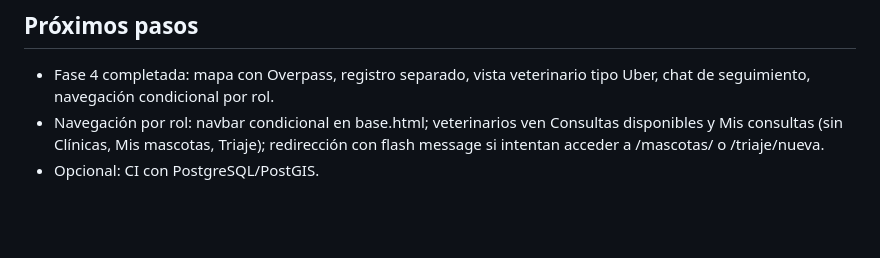
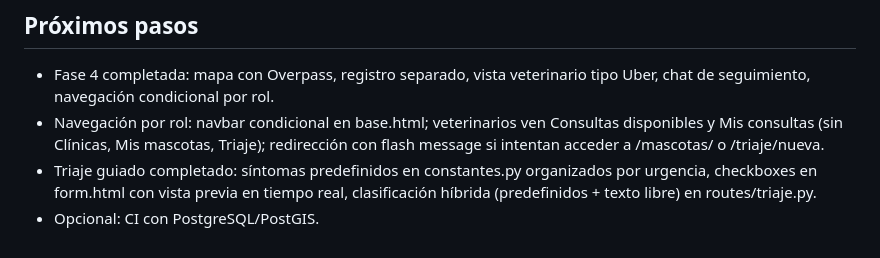
Before and after one commit to Luis-Alejandro-18/Veterinaria_Modular, a Markdown page: MEMORY.md, the part around the change. Drawn GitHub-style; blank space fills up the shorter version.

Commit message:
docs: MEMORY.md - triaje guiado con síntomas predefinidos

```diff
--- a/MEMORY.md
+++ b/MEMORY.md
@@ -33,4 +33,5 @@
 ## Próximos pasos
 - Fase 4 completada: mapa con Overpass, registro separado, vista veterinario tipo Uber, chat de seguimiento, navegación condicional por rol.
 - Navegación por rol: navbar condicional en base.html; veterinarios ven Consultas disponibles y Mis consultas (sin Clínicas, Mis mascotas, Triaje); redirección con flash message si intentan acceder a /mascotas/ o /triaje/nueva.
+- Triaje guiado completado: síntomas predefinidos en constantes.py organizados por urgencia, checkboxes en form.html con vista previa en tiempo real, clasificación híbrida (predefinidos + texto libre) en routes/triaje.py.
 - Opcional: CI con PostgreSQL/PostGIS.
```
